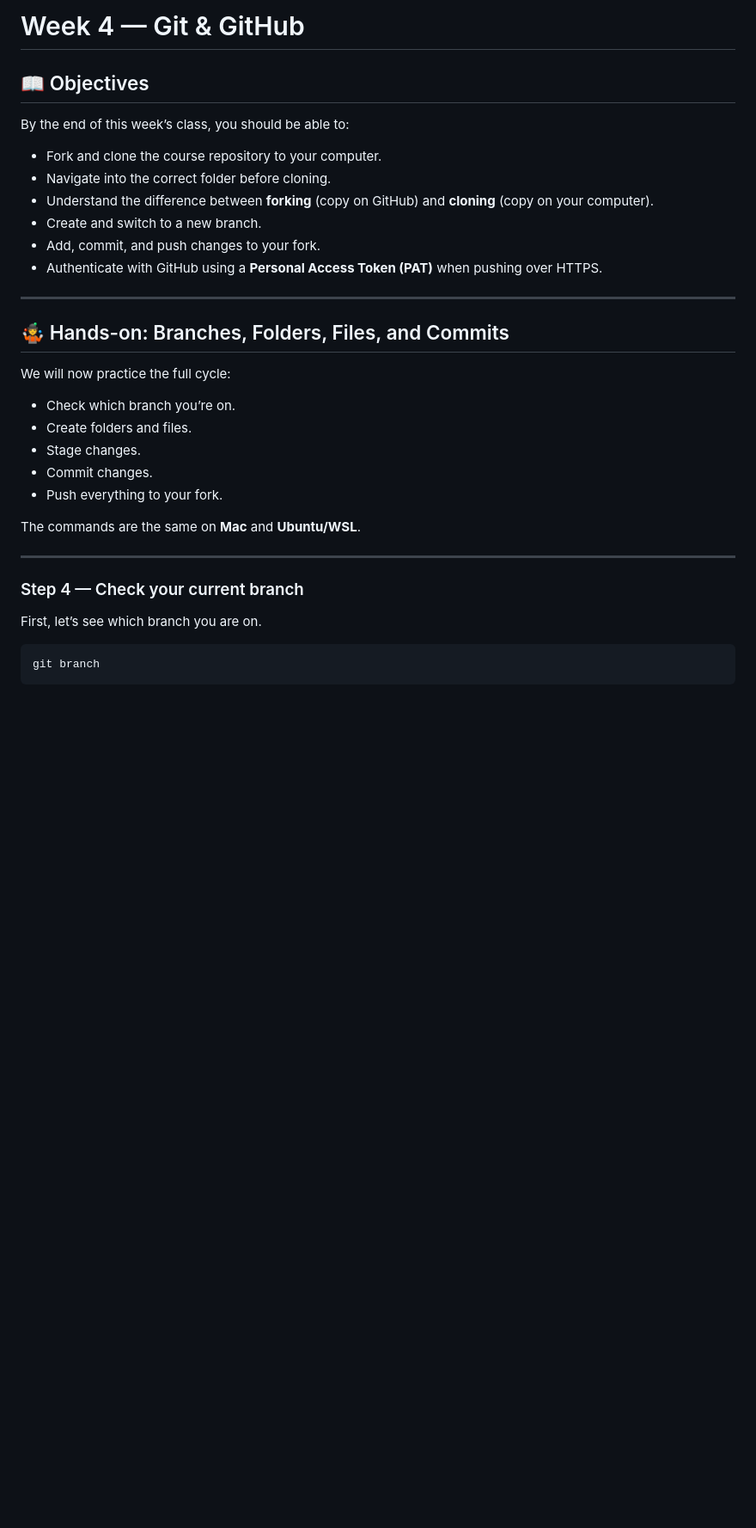
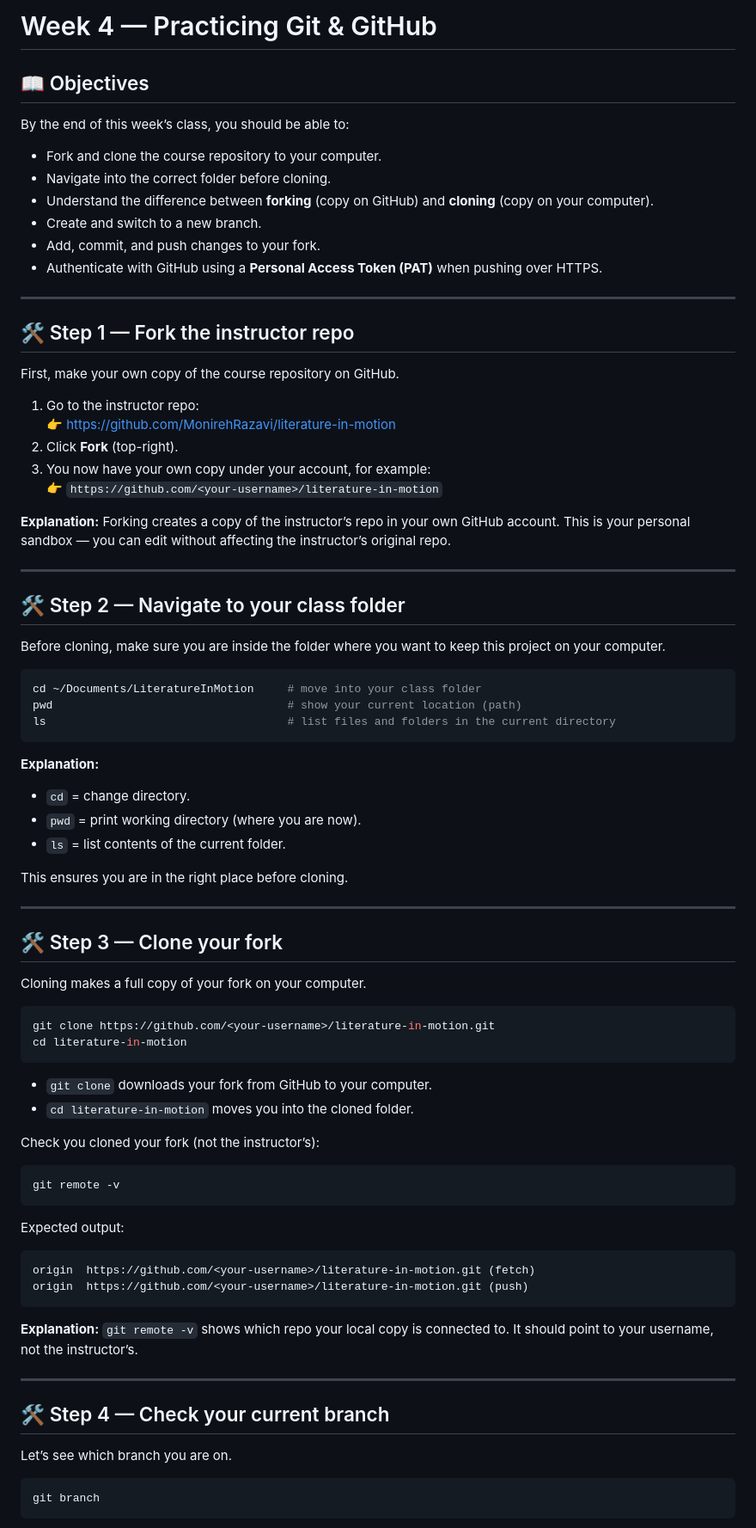
Before and after one commit to irisxiaoying999/Literature-in-Motion, a Markdown page: week-04/README.md, the part around one of its changes. Shown at 86% size. Drawn GitHub-style; blank space fills up the shorter version.

````diff
--- a/week-04/README.md
+++ b/week-04/README.md
@@ -1,4 +1,4 @@
-# Week 4 —  Git & GitHub
+# Week 4 — Practicing Git & GitHub
 
 ## 📖 Objectives
 By the end of this week’s class, you should be able to:
@@ -11,21 +11,66 @@ By the end of this week’s class, you should be able to:
 
 ---
 
-## 🤹 Hands-on: Branches, Folders, Files, and Commits
+## 🛠️ Step 1 — Fork the instructor repo
+First, make your own copy of the course repository on GitHub.
 
-We will now practice the full cycle:
-- Check which branch you’re on.
-- Create folders and files.
-- Stage changes.
-- Commit changes.
-- Push everything to your fork.
+1. Go to the instructor repo:
+   👉 [https://github.com/MonirehRazavi/literature-in-motion](https://github.com/MonirehRazavi/literature-in-motion)
+2. Click **Fork** (top-right).
+3. You now have your own copy under your account, for example:
+   👉 `https://github.com/<your-username>/literature-in-motion`
 
-The commands are the same on **Mac** and **Ubuntu/WSL**.
+**Explanation:** Forking creates a copy of the instructor’s repo in your own GitHub account. This is your personal sandbox — you can edit without affecting the instructor’s original repo.
 
 ---
 
-### Step 4 — Check your current branch
-First, let’s see which branch you are on.
+## 🛠️ Step 2 — Navigate to your class folder
+Before cloning, make sure you are inside the folder where you want to keep this project on your computer.
+
+```bash
+cd ~/Documents/LiteratureInMotion     # move into your class folder
+pwd                                   # show your current location (path)
+ls                                    # list files and folders in the current directory
+```
+
+**Explanation:**
+- `cd` = change directory.
+- `pwd` = print working directory (where you are now).
+- `ls` = list contents of the current folder.
+
+This ensures you are in the right place before cloning.
+
+---
+
+## 🛠️ Step 3 — Clone your fork
+Cloning makes a full copy of your fork on your computer.
+
+```bash
+git clone https://github.com/<your-username>/literature-in-motion.git
+cd literature-in-motion
+```
+
+- `git clone` downloads your fork from GitHub to your computer.
+- `cd literature-in-motion` moves you into the cloned folder.
+
+Check you cloned your fork (not the instructor’s):
+
+```bash
+git remote -v
+```
+
+Expected output:
+```
+origin  https://github.com/<your-username>/literature-in-motion.git (fetch)
+origin  https://github.com/<your-username>/literature-in-motion.git (push)
+```
+
+**Explanation:** `git remote -v` shows which repo your local copy is connected to. It should point to your username, not the instructor’s.
+
+---
+
+## 🛠️ Step 4 — Check your current branch
+Let’s see which branch you are on.
 
 ```bash
 git branch
````
Also changed, not shown: other parts of week-04/README.md (+26 -9 lines).
